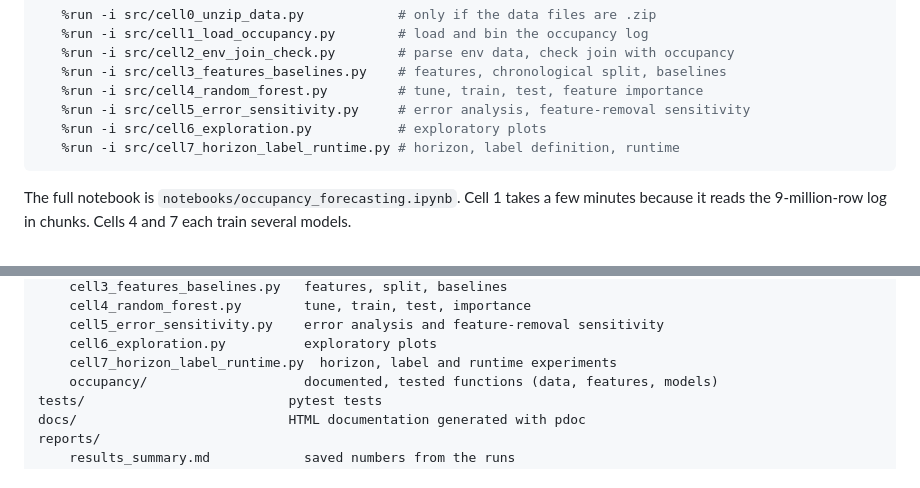
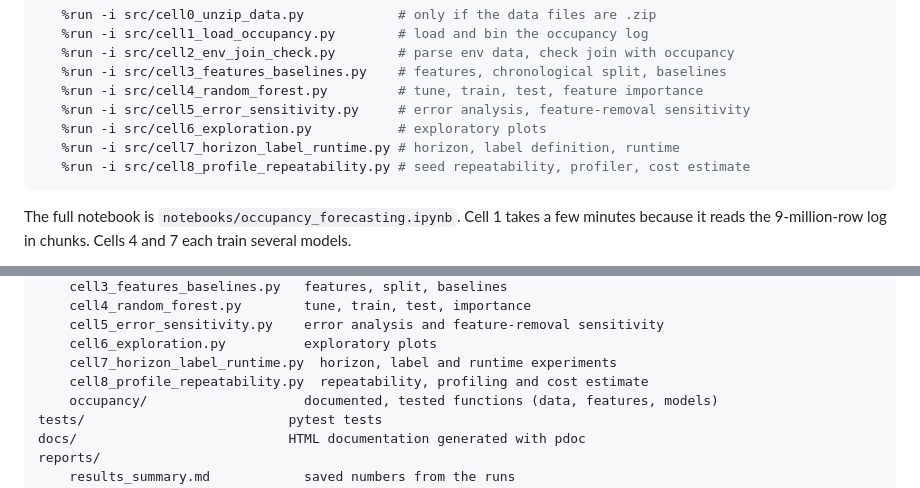
Before and after one commit to TimAdam000/mma-3001-occupancy-forecasting, a Markdown page: README.md, 2 parts joined by grey strips. Rendered like a GitHub page.

````diff
--- a/README.md
+++ b/README.md
@@ -89,6 +89,7 @@ plus pytest, pytest-html and pdoc for testing and documentation.
    %run -i src/cell5_error_sensitivity.py     # error analysis, feature-removal sensitivity
    %run -i src/cell6_exploration.py           # exploratory plots
    %run -i src/cell7_horizon_label_runtime.py # horizon, label definition, runtime
+   %run -i src/cell8_profile_repeatability.py # seed repeatability, profiler, cost estimate
 ```
 
 The full notebook is `notebooks/occupancy_forecasting.ipynb`. Cell 1 takes a few
@@ -207,6 +208,7 @@ src/
     cell5_error_sensitivity.py    error analysis and feature-removal sensitivity
     cell6_exploration.py          exploratory plots
     cell7_horizon_label_runtime.py  horizon, label and runtime experiments
+    cell8_profile_repeatability.py  repeatability, profiling and cost estimate
     occupancy/                    documented, tested functions (data, features, models)
 tests/                          pytest tests
 docs/                           HTML documentation generated with pdoc
````
